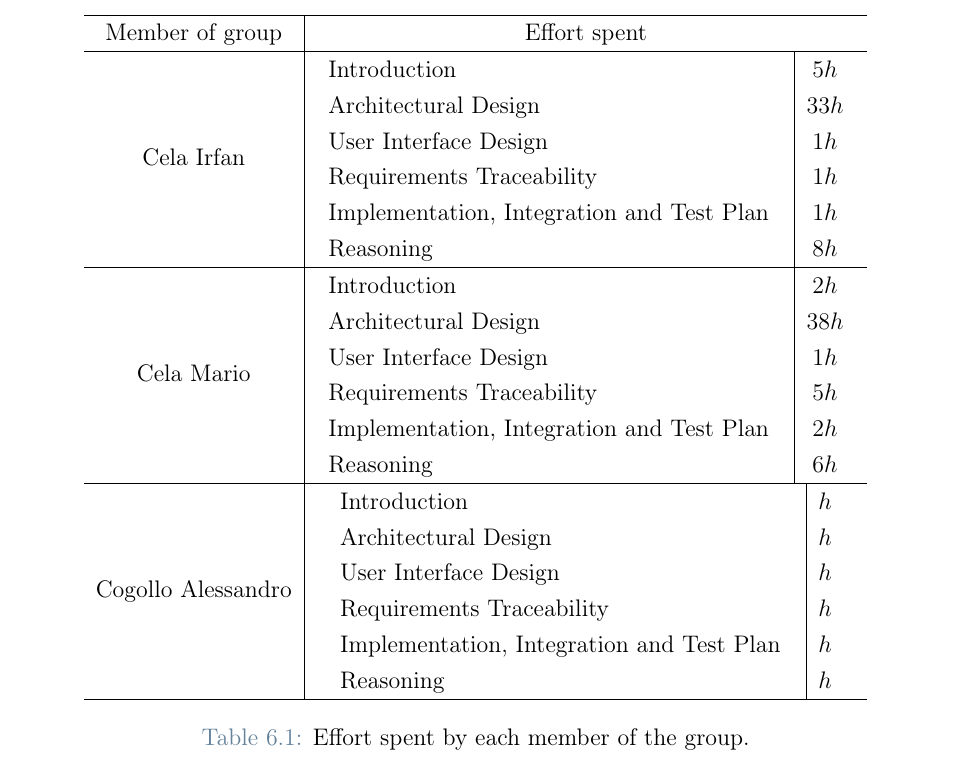
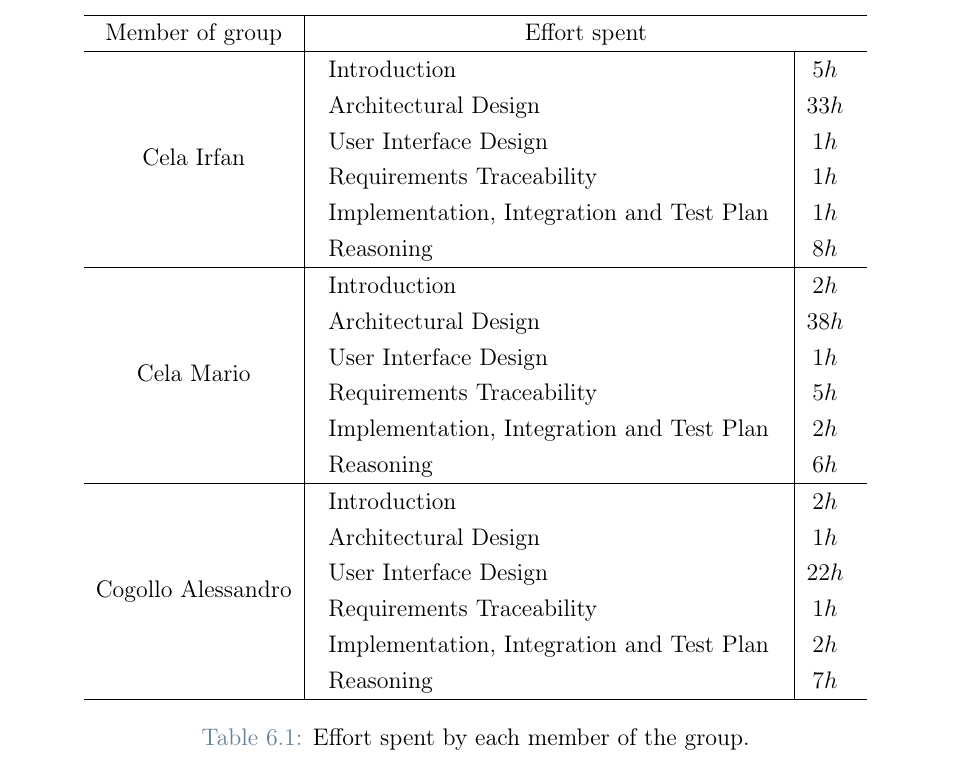
Before and after one commit to IrfEazy/se2-project, a LaTeX thesis (DD/LaTeXCode/DD.tex, which reads DD/LaTeXCode/Chapters/6_-_Effort_Spent.tex): part of page 65 of 72, cut so that both start at the same text. Compiled offline with pdfLaTeX.

Commit message:
Updated Effort Spent

```diff
--- a/DD/LaTeXCode/Chapters/6_-_Effort_Spent.tex
+++ b/DD/LaTeXCode/Chapters/6_-_Effort_Spent.tex
@@ -23,12 +23,12 @@
             \end{tabular} \\
             \hline
             Cogollo Alessandro & \begin{tabular}{p{0.5\linewidth}|c}
-                                     Introduction                              & $h$ \\
-                                     Architectural Design                      & $h$ \\
-                                     User Interface Design                     & $h$ \\
-                                     Requirements Traceability                 & $h$ \\
-                                     Implementation, Integration and Test Plan & $h$ \\
-                                     Reasoning                                 & $h$ \\
+                                     Introduction                              & $2h$ \\
+                                     Architectural Design                      & $1h$ \\
+                                     User Interface Design                     & $22h$ \\
+                                     Requirements Traceability                 & $1h$ \\
+                                     Implementation, Integration and Test Plan & $2h$ \\
+                                     Reasoning                                 & $7h$ \\
             \end{tabular} \\
             \hline
         \end{tabular}
```
